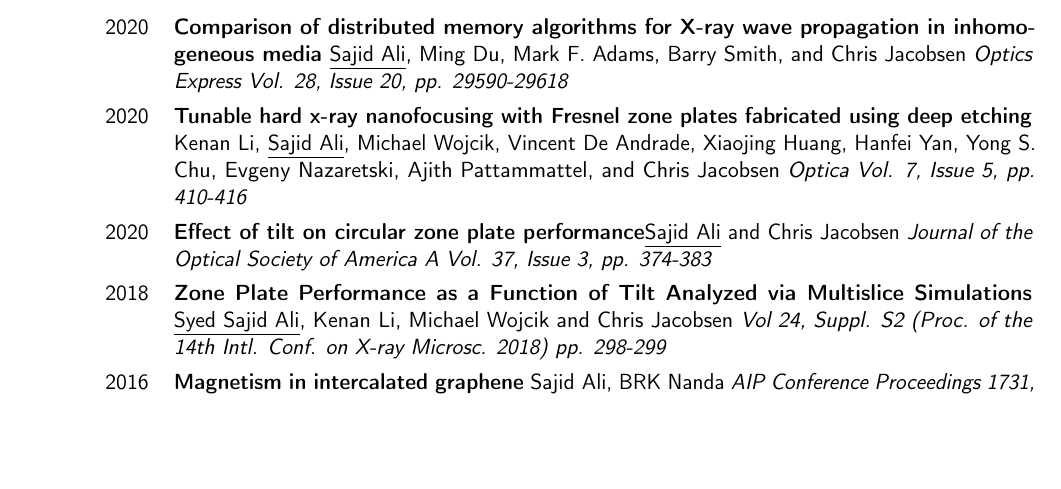
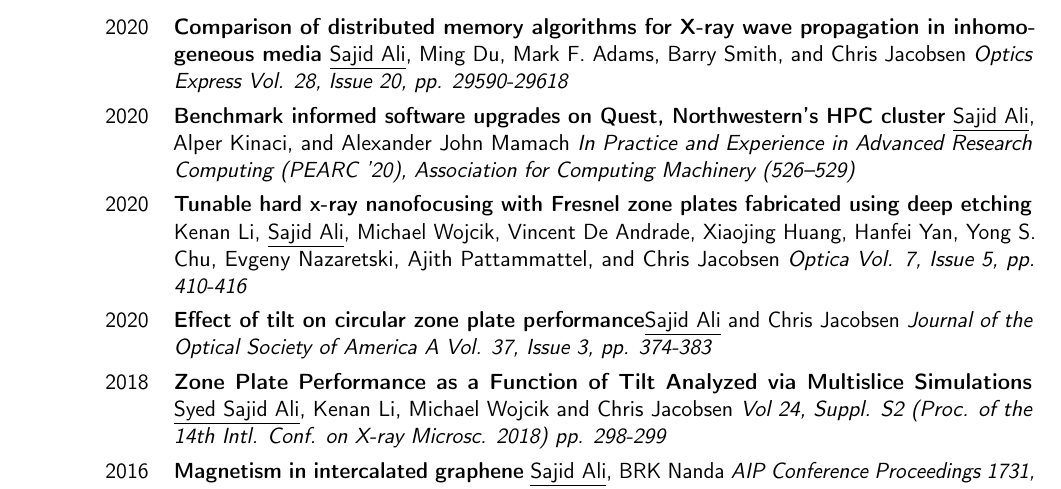
Before and after one commit to s-sajid-ali/cv, a LaTeX CV (cv.tex): part of page 2 of 2, cut so that both start at the same text, the shorter picture padded with empty space. Compiled offline with pdfLaTeX.

Commit message:
add PEARC paper

```diff
--- a/cv.tex
+++ b/cv.tex
@@ -29,6 +29,7 @@
 
 \section{Publications}
 \cvitem{2020}{\textbf{Comparison of distributed memory algorithms for X-ray wave propagation in inhomogeneous media} \underline{Sajid Ali}, Ming Du, Mark F. Adams, Barry Smith, and Chris Jacobsen  \textit{Optics Express Vol. 28, Issue 20, pp. 29590-29618}}
+\cvitem{2020}{\textbf{Benchmark informed software upgrades on Quest, Northwestern’s HPC cluster} \underline{Sajid Ali}, Alper Kinaci, and Alexander John Mamach  \textit{In Practice and Experience in Advanced Research Computing (PEARC '20), Association for Computing Machinery (526–529)}}
 \cvitem{2020}{\textbf{Tunable hard x-ray nanofocusing with Fresnel zone plates fabricated using deep etching} Kenan Li, \underline{Sajid Ali}, Michael Wojcik, Vincent De Andrade, Xiaojing Huang, Hanfei Yan, Yong S. Chu, Evgeny Nazaretski, Ajith Pattammattel, and Chris Jacobsen  \textit{Optica Vol. 7, Issue 5, pp. 410-416}}
 \cvitem{2020}{\textbf{Effect of tilt on circular zone plate performance}\underline{Sajid Ali} and Chris Jacobsen \textit{Journal of the Optical Society of America A Vol. 37, Issue 3, pp. 374-383 }}
 \cvitem{2018}{\textbf{Zone Plate Performance as a Function of Tilt Analyzed via Multislice Simulations} \underline{Syed Sajid Ali}, Kenan Li, Michael Wojcik and Chris Jacobsen \textit{Vol 24, Suppl. S2 (Proc. of the 14th Intl. Conf. on X-ray Microsc. 2018) pp. 298-299} }
```
Also changed, not shown: cv.pdf.
